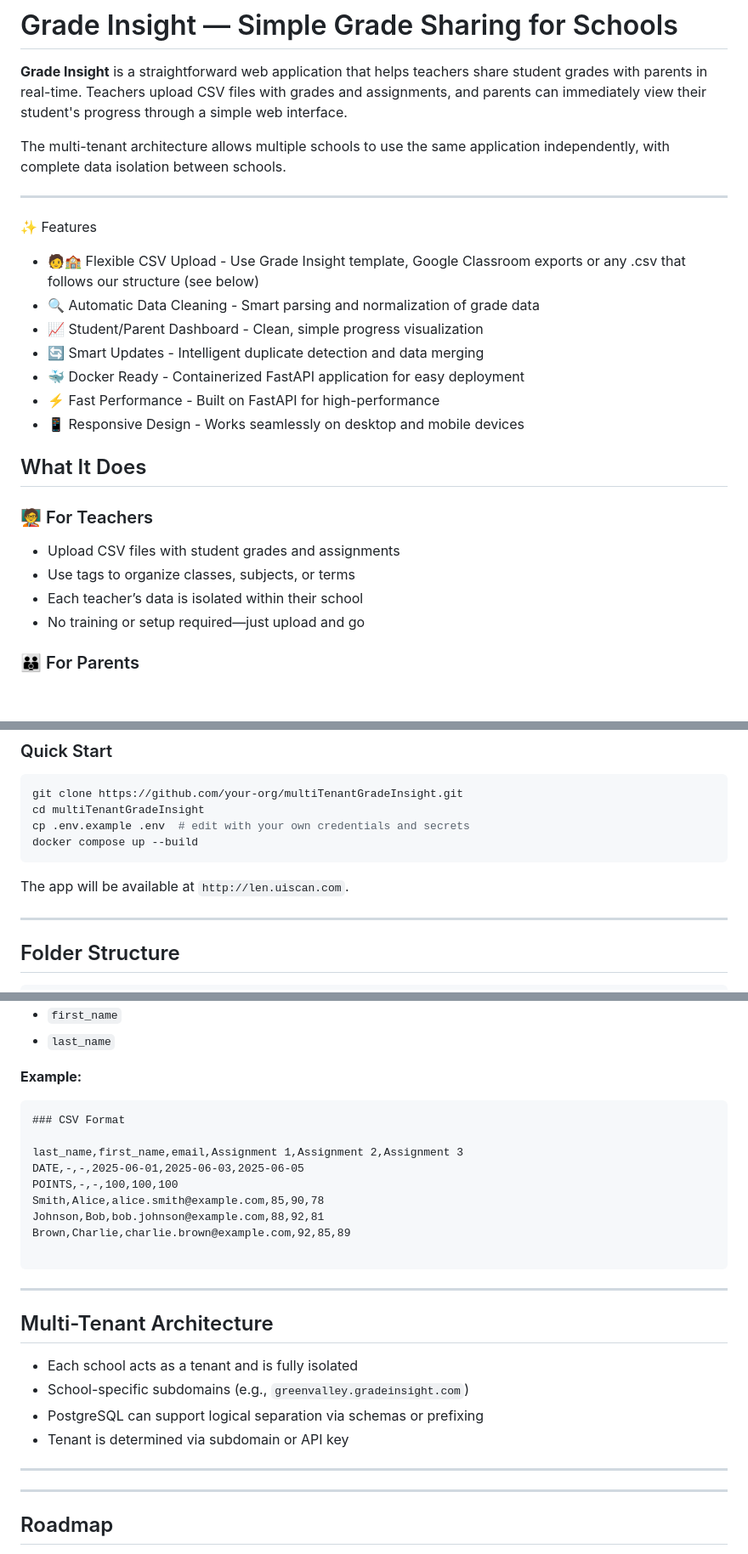
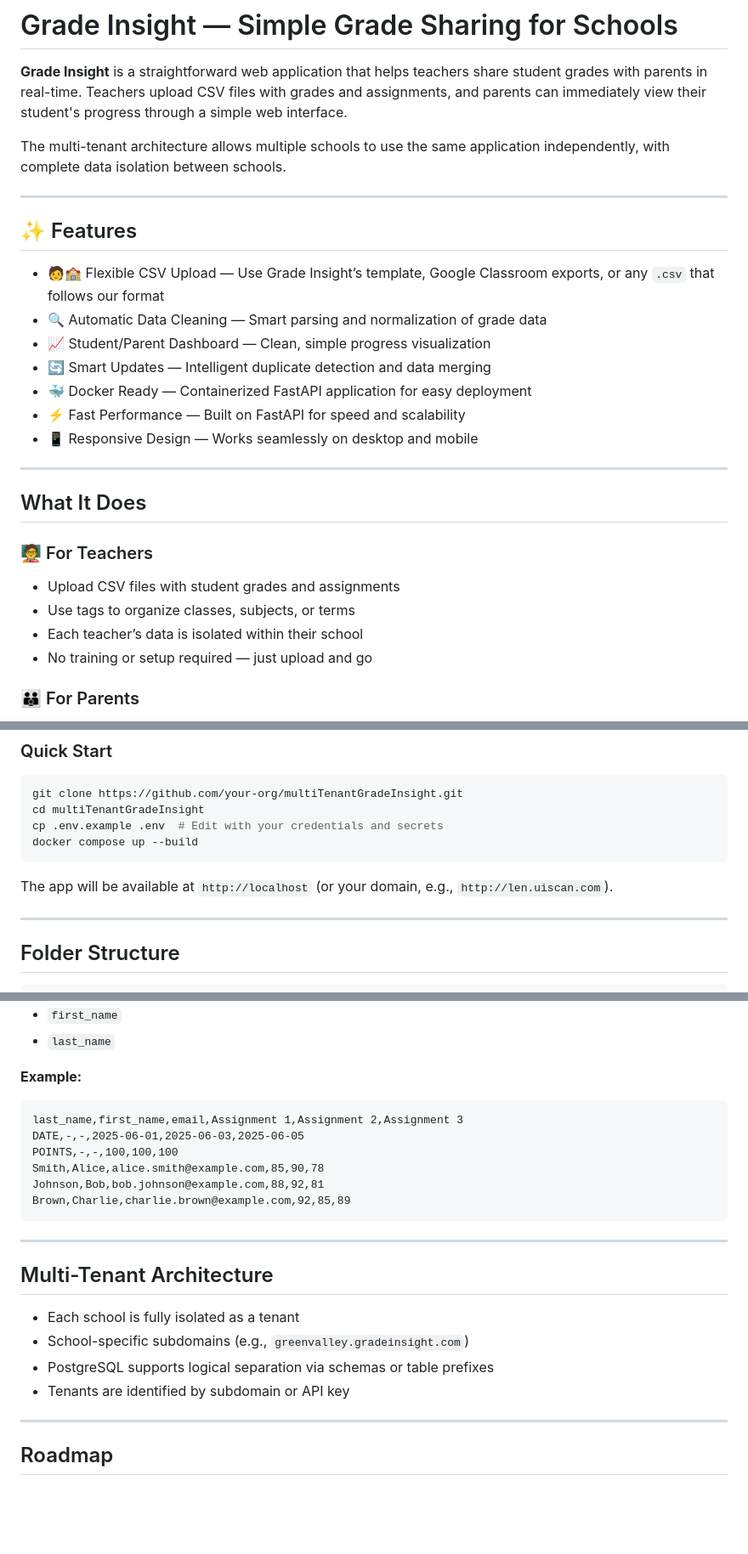
Before and after one commit to thorlorick/multiTenantGradeInsight, a Markdown page: README.md, 3 parts joined by grey strips. Shown at 85% size. Rendered like a GitHub page; blank space fills up the shorter version.

Commit message:
Update README.md
updated to reflect true app intentions

````diff
--- a/README.md
+++ b/README.md
@@ -5,14 +5,18 @@
 The multi-tenant architecture allows multiple schools to use the same application independently, with complete data isolation between schools.
 
 ---
-✨ Features
-- 🧑🏫 Flexible CSV Upload - Use Grade Insight template, Google Classroom exports or any .csv that follows our structure (see below)
-- 🔍 Automatic Data Cleaning - Smart parsing and normalization of grade data
-- 📈 Student/Parent Dashboard - Clean, simple progress visualization
-- 🔄 Smart Updates - Intelligent duplicate detection and data merging
-- 🐳 Docker Ready - Containerized FastAPI application for easy deployment
-- ⚡ Fast Performance - Built on FastAPI for high-performance
-- 📱 Responsive Design - Works seamlessly on desktop and mobile devices
+
+## ✨ Features
+
+- 🧑🏫 Flexible CSV Upload — Use Grade Insight’s template, Google Classroom exports, or any `.csv` that follows our format
+- 🔍 Automatic Data Cleaning — Smart parsing and normalization of grade data
+- 📈 Student/Parent Dashboard — Clean, simple progress visualization
+- 🔄 Smart Updates — Intelligent duplicate detection and data merging
+- 🐳 Docker Ready — Containerized FastAPI application for easy deployment
+- ⚡ Fast Performance — Built on FastAPI for speed and scalability
+- 📱 Responsive Design — Works seamlessly on desktop and mobile
+
+---
 
 ## What It Does
 
@@ -20,7 +24,7 @@ The multi-tenant architecture allows multiple schools to use the same applicatio
 - Upload CSV files with student grades and assignments
 - Use tags to organize classes, subjects, or terms
 - Each teacher’s data is isolated within their school
-- No training or setup required—just upload and go
+- No training or setup required — just upload and go
 
 ### 👪 For Parents
 - See real-time updates on student progress
@@ -53,11 +57,11 @@ The multi-tenant architecture allows multiple schools to use the same applicatio
 ```bash
 git clone https://github.com/your-org/multiTenantGradeInsight.git
 cd multiTenantGradeInsight
-cp .env.example .env  # edit with your own credentials and secrets
+cp .env.example .env  # Edit with your credentials and secrets
 docker compose up --build
 ```
 
-The app will be available at `http://len.uiscan.com`.
+The app will be available at `http://localhost` (or your domain, e.g., `http://len.uiscan.com`).
 
 ---
 
@@ -118,35 +122,24 @@ Grade Insight expects a standardized CSV format for uploads:
 
 **Example:**
 
-```
-### CSV Format
-
+```csv
 last_name,first_name,email,Assignment 1,Assignment 2,Assignment 3
 DATE,-,-,2025-06-01,2025-06-03,2025-06-05
 POINTS,-,-,100,100,100
 Smith,Alice,alice.smith@example.com,85,90,78
 Johnson,Bob,bob.johnson@example.com,88,92,81
 Brown,Charlie,charlie.brown@example.com,92,85,89
-
 ```
 
 ---
 
 ## Multi-Tenant Architecture
 
-- Each school acts as a tenant and is fully isolated
+- Each school is fully isolated as a tenant
 - School-specific subdomains (e.g., `greenvalley.gradeinsight.com`)
-- PostgreSQL can support logical separation via schemas or prefixing
-- Tenant is determined via subdomain or API key
+- PostgreSQL supports logical separation via schemas or table prefixes
+- Tenants are identified by subdomain or API key
 
----
-
-<!-- ## Deployment Notes
-
-- Designed to run behind a reverse proxy (e.g., NGINX, Traefik)
-- TLS certificates can be added with Let’s Encrypt or custom certs
-- Email and authentication systems can be integrated later (roadmap)
--->
 ---
 
 ## Roadmap
````
Also changed, not shown: other parts of README.md (+4 -4 lines).
